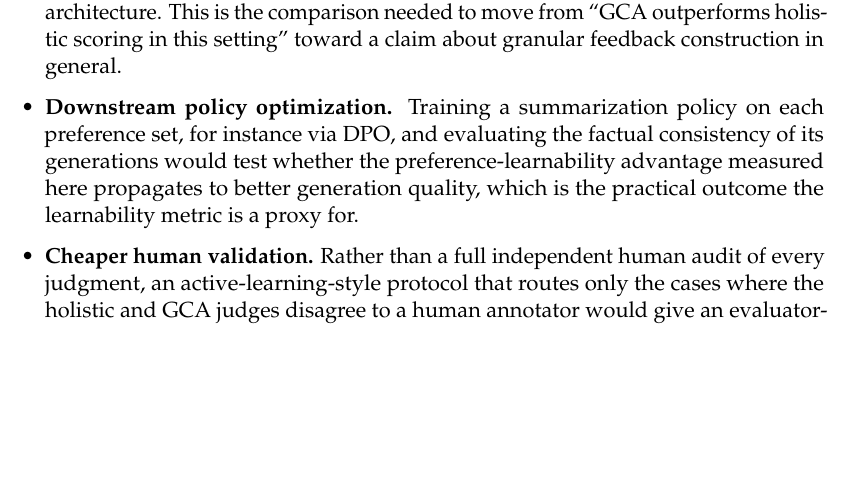
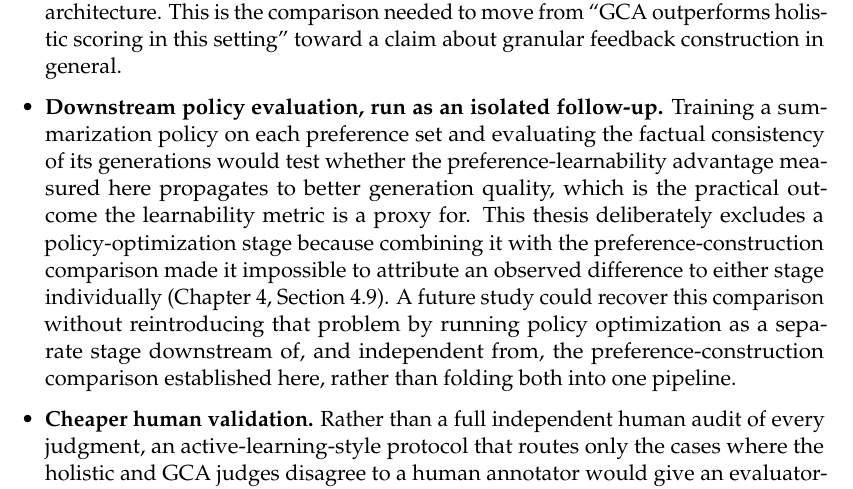
Before and after one commit to hasnat23/master-thesis-rlaif-gca, a LaTeX thesis (thesis/main.tex, which reads thesis/chapters/08_conclusion.tex): part of page 97 of 115, cut so that both start at the same text, the shorter picture padded with empty space. Compiled offline with pdfLaTeX.

Commit message:
thesis: acknowledge why DPO was dropped in the downstream-policy future-work item
Caught in review: Future Work listed "training via DPO" as a natural next
step without acknowledging that DPO was tried early in this project and
deliberately dropped (Chapter 4, Section 4.9) because combining it with
the preference-construction comparison made results impossible to
attribute to a single stage. Listing it bare reads as recommending
exactly the approach the thesis explicitly abandoned for a stated reason.

Reworded to acknowledge the exclusion directly and specify what a future
attempt would need to do differently: run policy optimization as an
isolated stage downstream of the preference-construction comparison,
rather than folding both into one pipeline the way the original design
did. Checked the other four Future Work items for the same pattern
(recommending something this thesis tried and dropped) -- none have it;
the "planned human audit" mentioned in Limitations is a different case,
made moot by switching evaluators rather than abandoned for a
methodological flaw, so "cheaper human validation" as future work is
not in tension with it.

Co-Authored-By: Claude Sonnet 5 <noreply@anthropic.com>

```diff
--- a/thesis/chapters/08_conclusion.tex
+++ b/thesis/chapters/08_conclusion.tex
@@ -451,12 +451,20 @@ extending it.
     different reward-model architecture. This is the comparison needed to
     move from ``GCA outperforms holistic scoring in this setting'' toward
     a claim about granular feedback construction in general.
-  \item \textbf{Downstream policy optimization.} Training a summarization
-    policy on each preference set, for instance via DPO, and evaluating the
-    factual consistency of its generations would test whether the
+  \item \textbf{Downstream policy evaluation, run as an isolated follow-up.}
+    Training a summarization policy on each preference set and evaluating
+    the factual consistency of its generations would test whether the
     preference-learnability advantage measured here propagates to better
     generation quality, which is the practical outcome the learnability
-    metric is a proxy for.
+    metric is a proxy for. This thesis deliberately excludes a
+    policy-optimization stage because combining it with the
+    preference-construction comparison made it impossible to attribute an
+    observed difference to either stage individually
+    (Chapter~\ref{ch:methodology}, Section~\ref{sec:methodology-evolution}).
+    A future study could recover this comparison without reintroducing that
+    problem by running policy optimization as a separate stage downstream
+    of, and independent from, the preference-construction comparison
+    established here, rather than folding both into one pipeline.
   \item \textbf{Cheaper human validation.} Rather than a full independent
     human audit of every judgment, an active-learning-style protocol that
     routes only the cases where the holistic and GCA judges disagree to a
```
Also changed, not shown: thesis/main.pdf.
